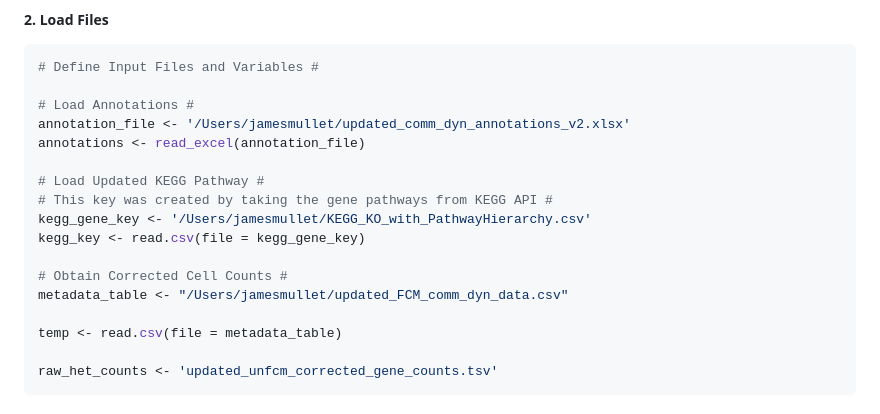
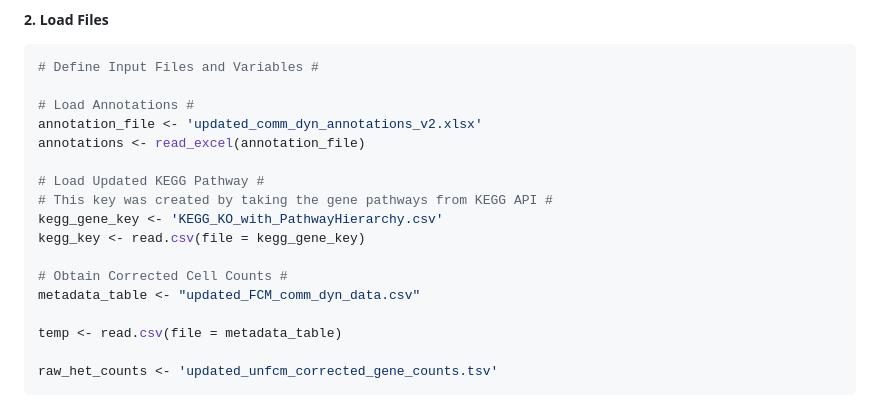
Before and after one commit to jamesm224/community_dynamics, a Markdown page: scripts/analyze_metaT_data/04_absolute_RNA_analysis.md, the part around one of its changes. Rendered like a GitHub page.

```diff
--- a/scripts/analyze_metaT_data/04_absolute_RNA_analysis.md
+++ b/scripts/analyze_metaT_data/04_absolute_RNA_analysis.md
@@ -70,16 +70,16 @@ library(tibble)
 # Define Input Files and Variables #
 
 # Load Annotations #
-annotation_file <- '/Users/jamesmullet/updated_comm_dyn_annotations_v2.xlsx'
+annotation_file <- 'updated_comm_dyn_annotations_v2.xlsx'
 annotations <- read_excel(annotation_file)
 
 # Load Updated KEGG Pathway #
 # This key was created by taking the gene pathways from KEGG API #
-kegg_gene_key <- '/Users/jamesmullet/KEGG_KO_with_PathwayHierarchy.csv'
+kegg_gene_key <- 'KEGG_KO_with_PathwayHierarchy.csv'
 kegg_key <- read.csv(file = kegg_gene_key)
 
 # Obtain Corrected Cell Counts #
-metadata_table <- "/Users/jamesmullet/updated_FCM_comm_dyn_data.csv"
+metadata_table <- "updated_FCM_comm_dyn_data.csv"
 
 temp <- read.csv(file = metadata_table)
 
```
Also changed, not shown: other parts of scripts/analyze_metaT_data/04_absolute_RNA_analysis.md (+3 -3 lines).
